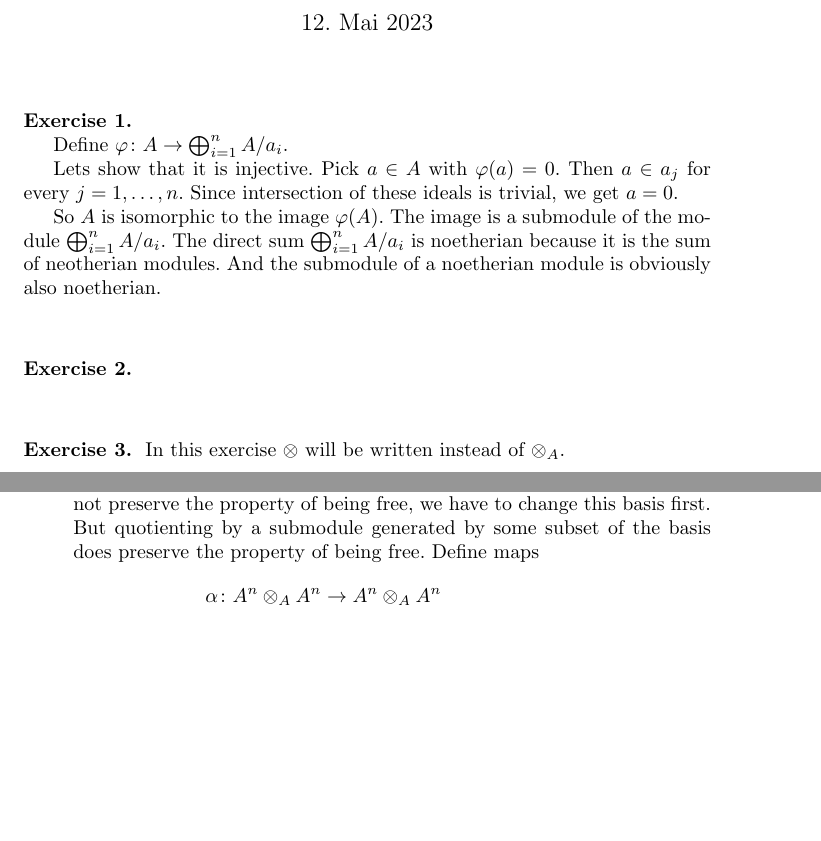
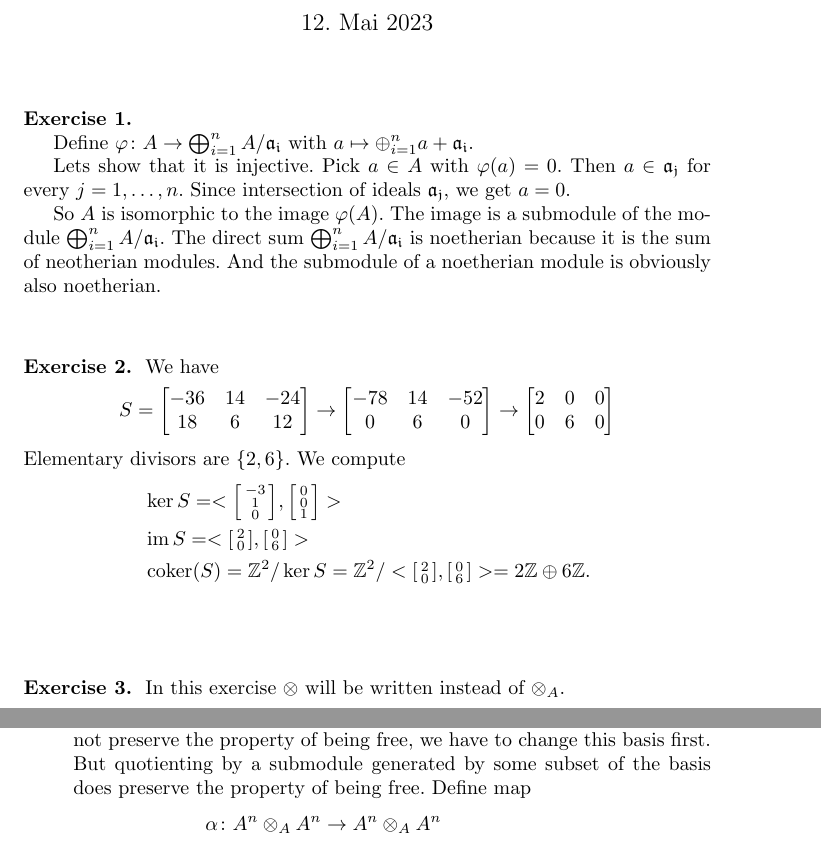
Before and after one commit to CadezDavid/algebra-1, a LaTeX document (solutions-5.tex, which reads Header.tex): two parts of pages 1 and 4 of 5, joined at a grey line, cut so that both start at the same text, the shorter picture padded with empty space. Compiled offline with pdfLaTeX.

Commit message:
finished sheet 5

```diff
--- a/Header.tex
+++ b/Header.tex
@@ -1,7 +1,7 @@
 \documentclass{article}
 
 \usepackage[english, german]{babel}
-\usepackage{amsthm,amssymb,amsmath,mathrsfs}
+\usepackage{amsthm,amssymb,amsmath,mathrsfs,mathtools}
 \usepackage[shortlabels]{enumitem}
 \usepackage{tikz}
 \usepackage{tikz-cd}
@@ -21,6 +21,8 @@
 \DeclareMathOperator{\sgn}{sgn}
 \DeclareMathOperator{\Tor}{Tor}
 \DeclareMathOperator{\Sym}{Sym}
+\DeclareMathOperator{\coker}{coker}
+
 
 \newenvironment{exercise}[1] {
   \vspace{0.5cm}
--- a/solutions-5.tex
+++ b/solutions-5.tex
@@ -21,19 +21,50 @@
     % n$. So $a = b_1 + c_1 = \cdots = b_n + c_n$ where $b_i \in I_M$ and $c_i \in
     % a_i$.
 
-    Define $\varphi \colon A \rightarrow \bigoplus^n_{i=1} A / a_i$.
+    Define $\varphi \colon A \rightarrow \bigoplus^n_{i=1} A / \mathfrak{a_i}$
+    with $a \mapsto \oplus^n_{i=1} a + \mathfrak{a_i}$.
 
     Lets show that it is injective. Pick $a \in A$ with $\varphi(a) = 0$. Then
-    $a \in a_j$ for every $j = 1, \ldots, n$. Since intersection of these ideals
-    is trivial, we get $a = 0$.
+    $a \in \mathfrak{a_j}$ for every $j = 1, \ldots, n$. Since intersection of
+    ideals $\mathfrak{a_j}$, we get $a = 0$.
 
     So $A$ is isomorphic to the image $\varphi(A)$. The image is a submodule of
-    the module $\bigoplus^n_{i=1} A / a_i$. The direct sum $\bigoplus^n_{i=1} A
-    / a_i$ is noetherian because it is the sum of neotherian modules. And the
-    submodule of a noetherian module is obviously also noetherian.
+    the module $\bigoplus^n_{i=1} A / \mathfrak{a_i}$. The direct sum
+    $\bigoplus^n_{i=1} A / \mathfrak{a_i}$ is noetherian because it is the sum
+    of neotherian modules. And the submodule of a noetherian module is obviously
+    also noetherian.
 \end{exercise}
 
 \begin{exercise}{2}
+    We have
+    \begin{equation*}
+        S =
+        \begin{bmatrix}
+            -36 & 14 & -24 \\
+            18 & 6 & 12
+        \end{bmatrix}
+        \rightarrow
+        \begin{bmatrix}
+            -78 & 14 & -52 \\
+            0 & 6 & 0
+        \end{bmatrix}
+        \rightarrow
+        \begin{bmatrix}
+            2 & 0 & 0 \\
+            0 & 6 & 0
+        \end{bmatrix}
+    \end{equation*}
+    Elementary divisors are $\{2, 6\}$.
+    We compute
+    \begin{align*}
+        &\ker{S} = < \begin{bsmallmatrix} -3 \\ 1 \\ 0 \end{bsmallmatrix},
+            \begin{bsmallmatrix} 0 \\ 0 \\ 1 \end{bsmallmatrix} > \\
+        &\im{S} = < \begin{bsmallmatrix} 2 \\ 0 \end{bsmallmatrix},
+            \begin{bsmallmatrix} 0 \\ 6 \end{bsmallmatrix} > \\
+        &\coker(S) = \Z^2 / \ker S = \Z^2 / < \begin{bsmallmatrix} 2 \\ 0
+            \end{bsmallmatrix}, \begin{bsmallmatrix} 0 \\ 6 \end{bsmallmatrix} >
+                = 2 \Z \oplus 6 \Z.
+    \end{align*}
 \end{exercise}
 
 \begin{exercise}{3}
@@ -194,7 +225,7 @@
             Since quotients does not preserve the property of being free, we
             have to change this basis first. But quotienting by a submodule
             generated by some subset of the basis does preserve the property of
-            being free. Define maps
+            being free. Define map
             \begin{align*}
                 \alpha \colon A^n \otimes_A A^n &\rightarrow A^n \otimes_A A^n
                 \\
```
Also changed, not shown: solutions-3.pdf (deleted), solutions-4.pdf (deleted), solutions-5.pdf (deleted).
